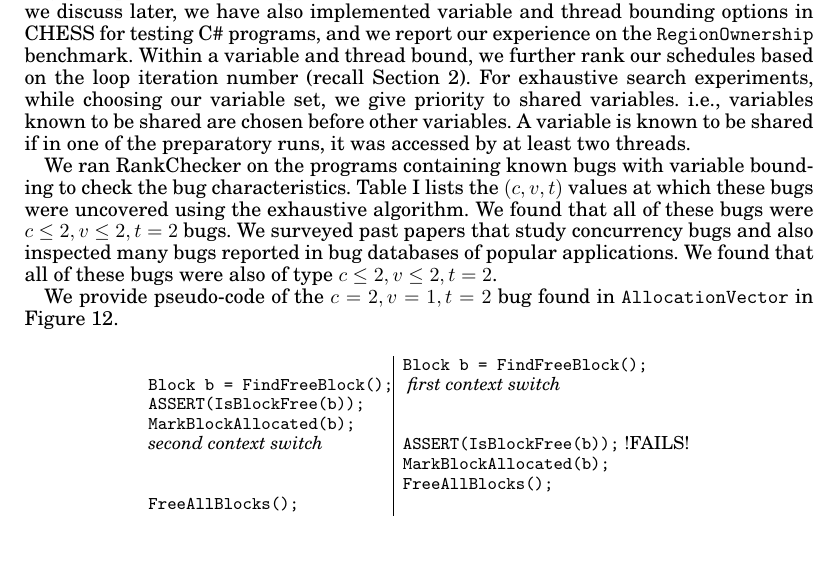
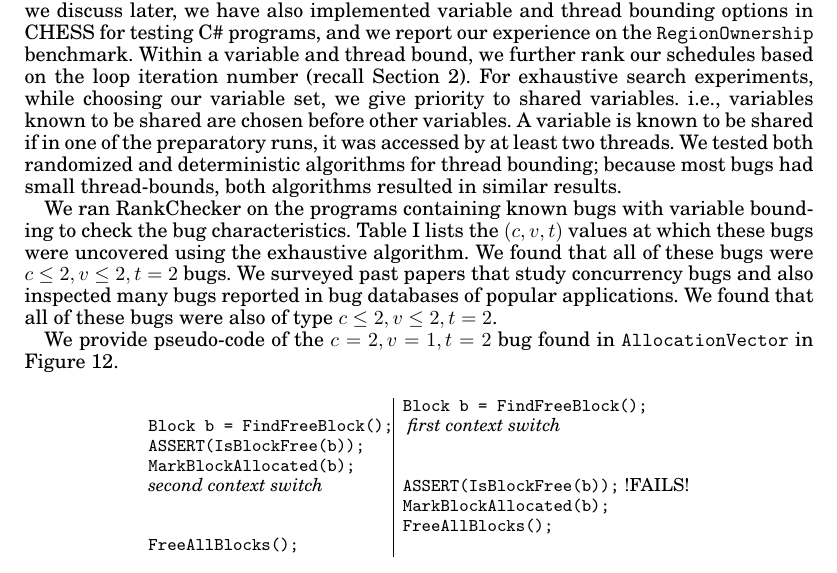
Before and after one commit to sanbindal/tosem, a LaTeX paper (varbounding.tex): part of page 18 of 26, cut so that both start at the same text. Compiled offline with pdfLaTeX.

Commit message:
Added a sentence about results through the deterministic thread bounding algorithm

```diff
--- a/varbounding.tex
+++ b/varbounding.tex
@@ -1469,7 +1469,10 @@ For exhaustive search experiments, while choosing our variable set, we give
 priority to shared variables. i.e., variables known to be shared are chosen
 before
 other variables. A variable is known to be shared if in one of the preparatory runs,
-it was accessed by at least two threads.
+it was accessed by at least two threads. We tested both randomized and
+deterministic algorithms for thread bounding; because most bugs had
+small thread-bounds, both algorithms resulted in similar
+results.
 
 We ran RankChecker on the programs containing known bugs
 with variable bounding to check the
```
